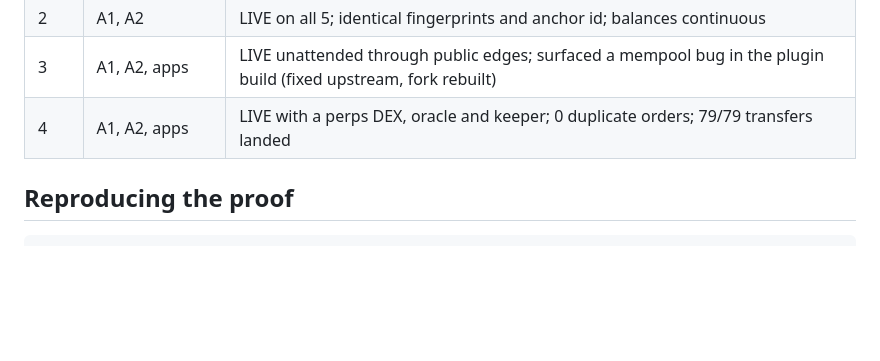
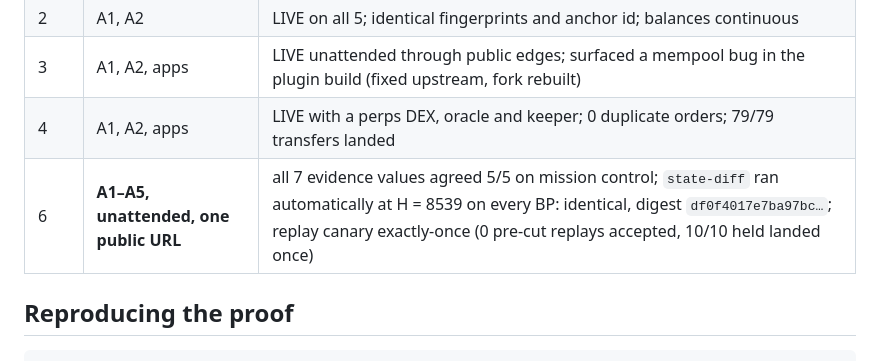
Before and after one commit to paulgnz/pulse-cutover, a Markdown page: ATOMICITY.md, the part around the change. Drawn GitHub-style; blank space fills up the shorter version.

```diff
--- a/ATOMICITY.md
+++ b/ATOMICITY.md
@@ -79,6 +79,7 @@ bot ledgers) is archived with the rehearsal notes.
 | 2 | A1, A2 | LIVE on all 5; identical fingerprints and anchor id; balances continuous |
 | 3 | A1, A2, apps | LIVE unattended through public edges; surfaced a mempool bug in the plugin build (fixed upstream, fork rebuilt) |
 | 4 | A1, A2, apps | LIVE with a perps DEX, oracle and keeper; 0 duplicate orders; 79/79 transfers landed |
+| 6 | **A1–A5, unattended, one public URL** | all 7 evidence values agreed 5/5 on mission control; `state-diff` ran automatically at H = 8539 on every BP: identical, digest `df0f4017e7ba97bc…`; replay canary exactly-once (0 pre-cut replays accepted, 10/10 held landed once) |
 
 ## Reproducing the proof
 
```
Also changed, not shown: README.md (+5 -0 lines), control/README.md (+4 -0 lines), docs/media/mission-control-run6.gif (added), 1 other file.
